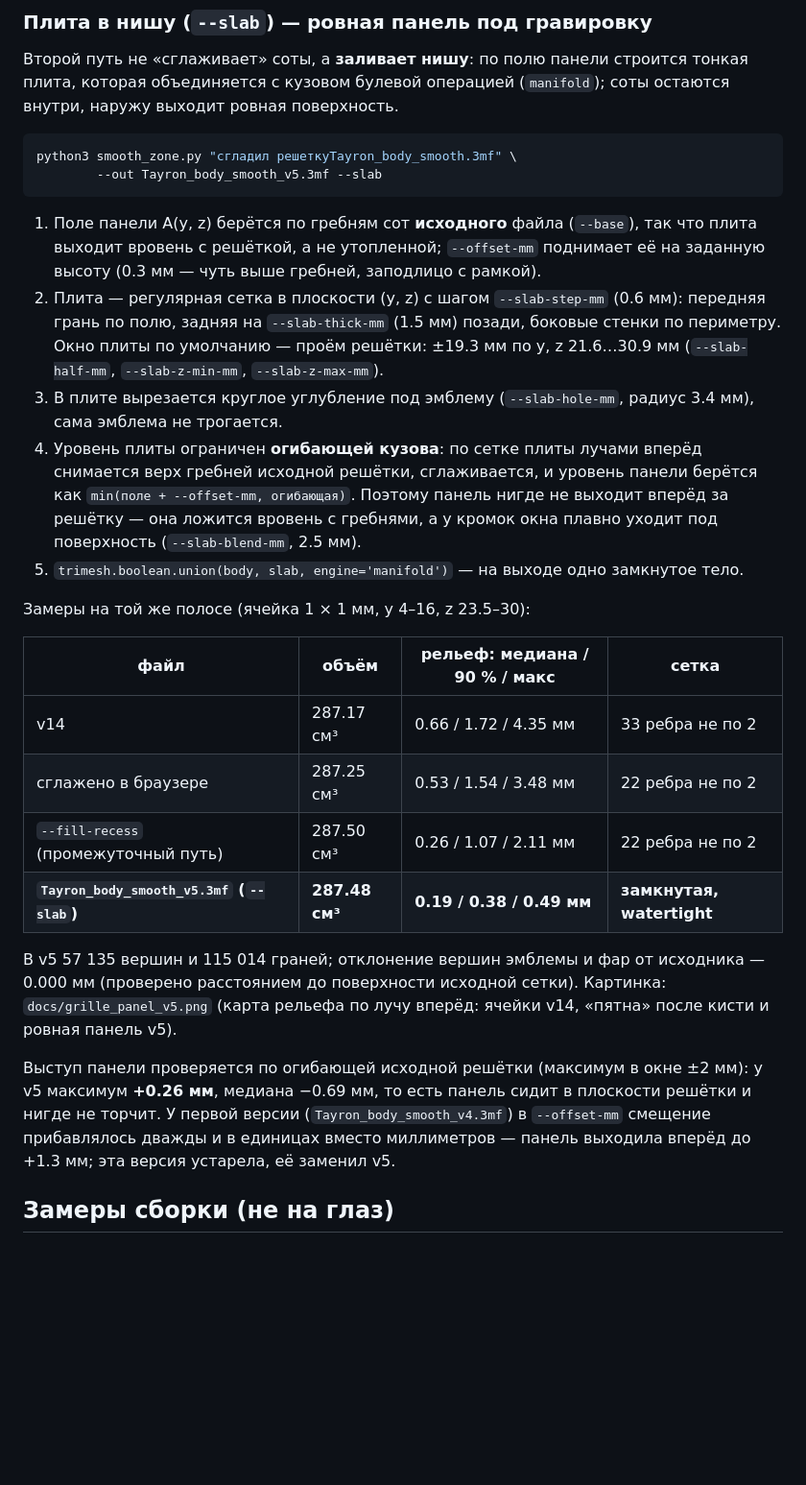
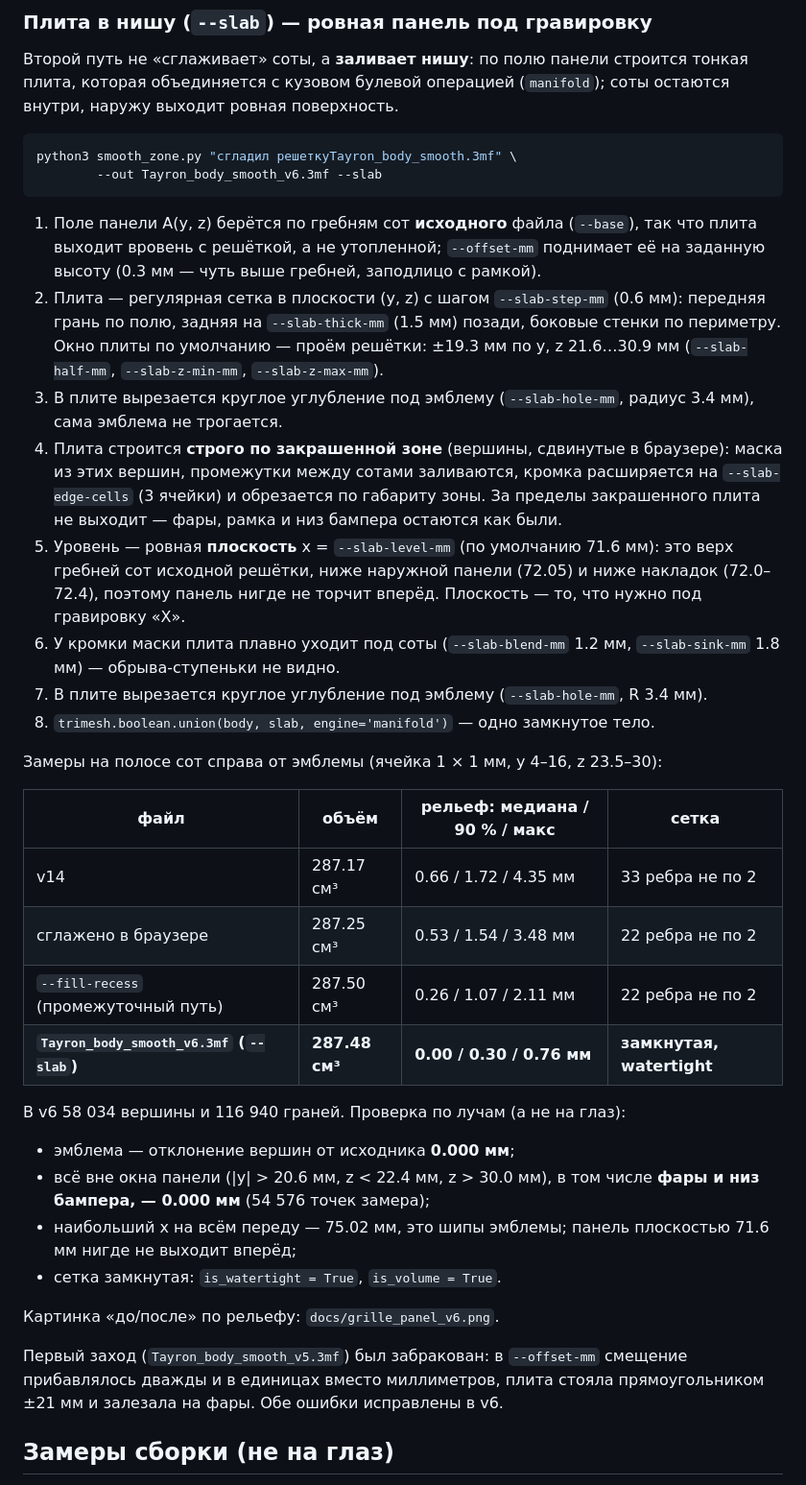
Before and after one commit to aidarbreeze/tayron, a Markdown page: README.md, the part around the change. Shown at 96% size. GitHub-like rendering; blank space fills up the shorter version.

Commit message:
Панель решётки v6: плоскость по уровню гребней, плита строго по закрашенной зоне, фары не тронуты
Co-authored-by: arena-agent <297053741+arena-agent@users.noreply.github.com>

````diff
--- a/README.md
+++ b/README.md
@@ -289,7 +289,7 @@ python3 smooth_zone.py "сгладил решеткуTayron_body_smooth.3mf" \
 
 ```bash
 python3 smooth_zone.py "сгладил решеткуTayron_body_smooth.3mf" \
-        --out Tayron_body_smooth_v5.3mf --slab
+        --out Tayron_body_smooth_v6.3mf --slab
 ```
 
 1. Поле панели A(y, z) берётся по гребням сот **исходного** файла (`--base`), так
@@ -301,33 +301,42 @@ python3 smooth_zone.py "сгладил решеткуTayron_body_smooth.3mf" \
    z 21.6…30.9 мм (`--slab-half-mm`, `--slab-z-min-mm`, `--slab-z-max-mm`).
 3. В плите вырезается круглое углубление под эмблему (`--slab-hole-mm`, радиус
    3.4 мм), сама эмблема не трогается.
-4. Уровень плиты ограничен **огибающей кузова**: по сетке плиты лучами вперёд
-   снимается верх гребней исходной решётки, сглаживается, и уровень панели
-   берётся как `min(поле + --offset-mm, огибающая)`. Поэтому панель нигде не
-   выходит вперёд за решётку — она ложится вровень с гребнями, а у кромок окна
-   плавно уходит под поверхность (`--slab-blend-mm`, 2.5 мм).
-5. `trimesh.boolean.union(body, slab, engine='manifold')` — на выходе одно
-   замкнутое тело.
+4. Плита строится **строго по закрашенной зоне** (вершины, сдвинутые в браузере):
+   маска из этих вершин, промежутки между сотами заливаются, кромка расширяется на
+   `--slab-edge-cells` (3 ячейки) и обрезается по габариту зоны. За пределы
+   закрашенного плита не выходит — фары, рамка и низ бампера остаются как были.
+5. Уровень — ровная **плоскость** x = `--slab-level-mm` (по умолчанию 71.6 мм):
+   это верх гребней сот исходной решётки, ниже наружной панели (72.05) и ниже
+   накладок (72.0–72.4), поэтому панель нигде не торчит вперёд. Плоскость — то,
+   что нужно под гравировку «X».
+6. У кромки маски плита плавно уходит под соты (`--slab-blend-mm` 1.2 мм,
+   `--slab-sink-mm` 1.8 мм) — обрыва-ступеньки не видно.
+7. В плите вырезается круглое углубление под эмблему (`--slab-hole-mm`, R 3.4 мм).
+8. `trimesh.boolean.union(body, slab, engine='manifold')` — одно замкнутое тело.
 
-Замеры на той же полосе (ячейка 1 × 1 мм, y 4–16, z 23.5–30):
+Замеры на полосе сот справа от эмблемы (ячейка 1 × 1 мм, y 4–16, z 23.5–30):
 
 | файл | объём | рельеф: медиана / 90 % / макс | сетка |
 |---|---|---|---|
 | v14 | 287.17 см³ | 0.66 / 1.72 / 4.35 мм | 33 ребра не по 2 |
 | сглажено в браузере | 287.25 см³ | 0.53 / 1.54 / 3.48 мм | 22 ребра не по 2 |
 | `--fill-recess` (промежуточный путь) | 287.50 см³ | 0.26 / 1.07 / 2.11 мм | 22 ребра не по 2 |
-| **`Tayron_body_smooth_v5.3mf` (`--slab`)** | **287.48 см³** | **0.19 / 0.38 / 0.49 мм** | **замкнутая, watertight** |
+| **`Tayron_body_smooth_v6.3mf` (`--slab`)** | **287.48 см³** | **0.00 / 0.30 / 0.76 мм** | **замкнутая, watertight** |
 
-В v5 57 135 вершин и 115 014 граней; отклонение вершин эмблемы и фар от исходника
-— 0.000 мм (проверено расстоянием до поверхности исходной сетки). Картинка:
-`docs/grille_panel_v5.png` (карта рельефа по лучу вперёд: ячейки v14, «пятна»
-после кисти и ровная панель v5).
+В v6 58 034 вершины и 116 940 граней. Проверка по лучам (а не на глаз):
 
-Выступ панели проверяется по огибающей исходной решётки (максимум в окне ±2 мм):
-у v5 максимум **+0.26 мм**, медиана −0.69 мм, то есть панель сидит в плоскости
-решётки и нигде не торчит. У первой версии (`Tayron_body_smooth_v4.3mf`) в
-`--offset-mm` смещение прибавлялось дважды и в единицах вместо миллиметров —
-панель выходила вперёд до +1.3 мм; эта версия устарела, её заменил v5.
+* эмблема — отклонение вершин от исходника **0.000 мм**;
+* всё вне окна панели (|y| > 20.6 мм, z < 22.4 мм, z > 30.0 мм), в том числе
+  **фары и низ бампера, — 0.000 мм** (54 576 точек замера);
+* наибольший x на всём переду — 75.02 мм, это шипы эмблемы; панель плоскостью
+  71.6 мм нигде не выходит вперёд;
+* сетка замкнутая: `is_watertight = True`, `is_volume = True`.
+
+Картинка «до/после» по рельефу: `docs/grille_panel_v6.png`.
+
+Первый заход (`Tayron_body_smooth_v5.3mf`) был забракован: в `--offset-mm`
+смещение прибавлялось дважды и в единицах вместо миллиметров, плита стояла
+прямоугольником ±21 мм и залезала на фары. Обе ошибки исправлены в v6.
 
 ## Замеры сборки (не на глаз)
 
````
Also changed, not shown: docs/grille_panel_v5.png (deleted), docs/grille_panel_v6.png (added), 3 other files.
